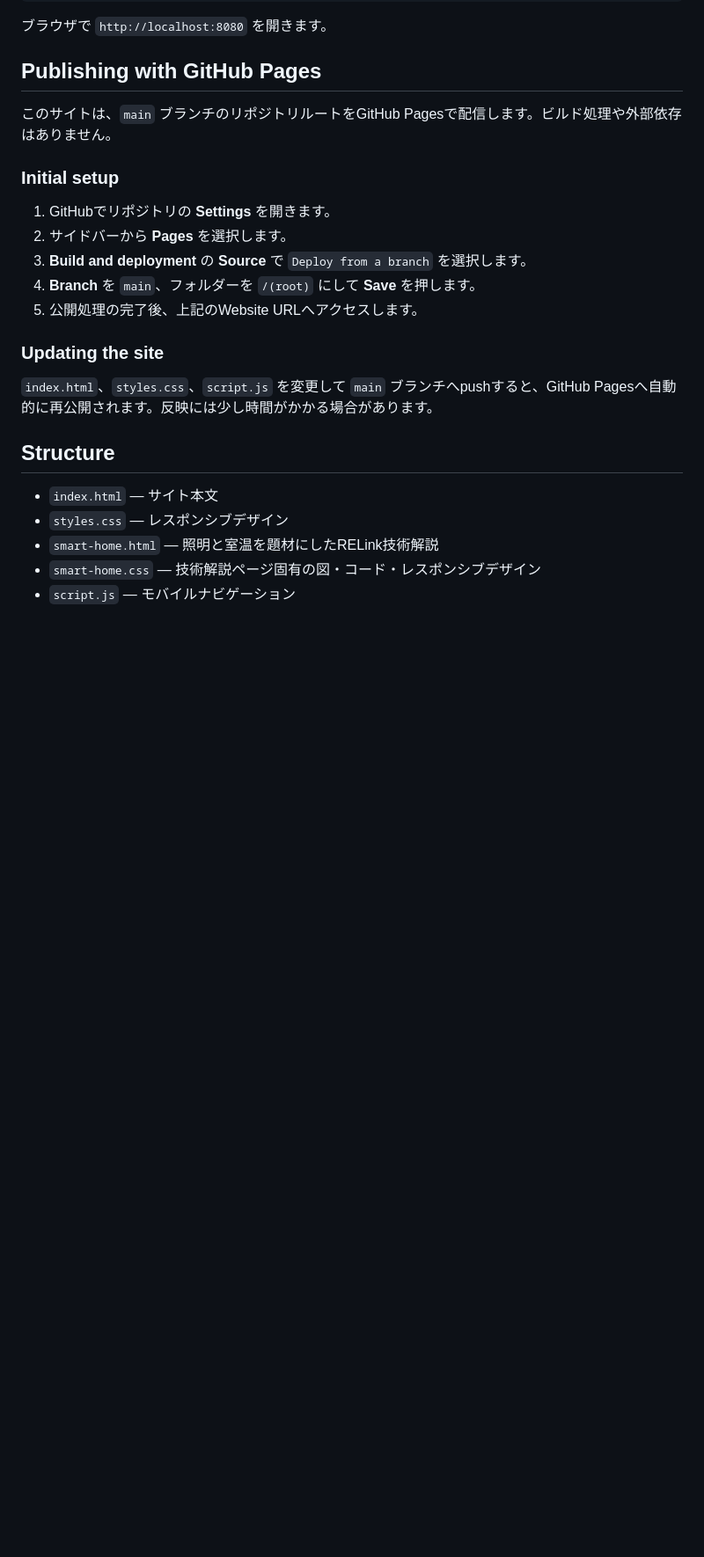
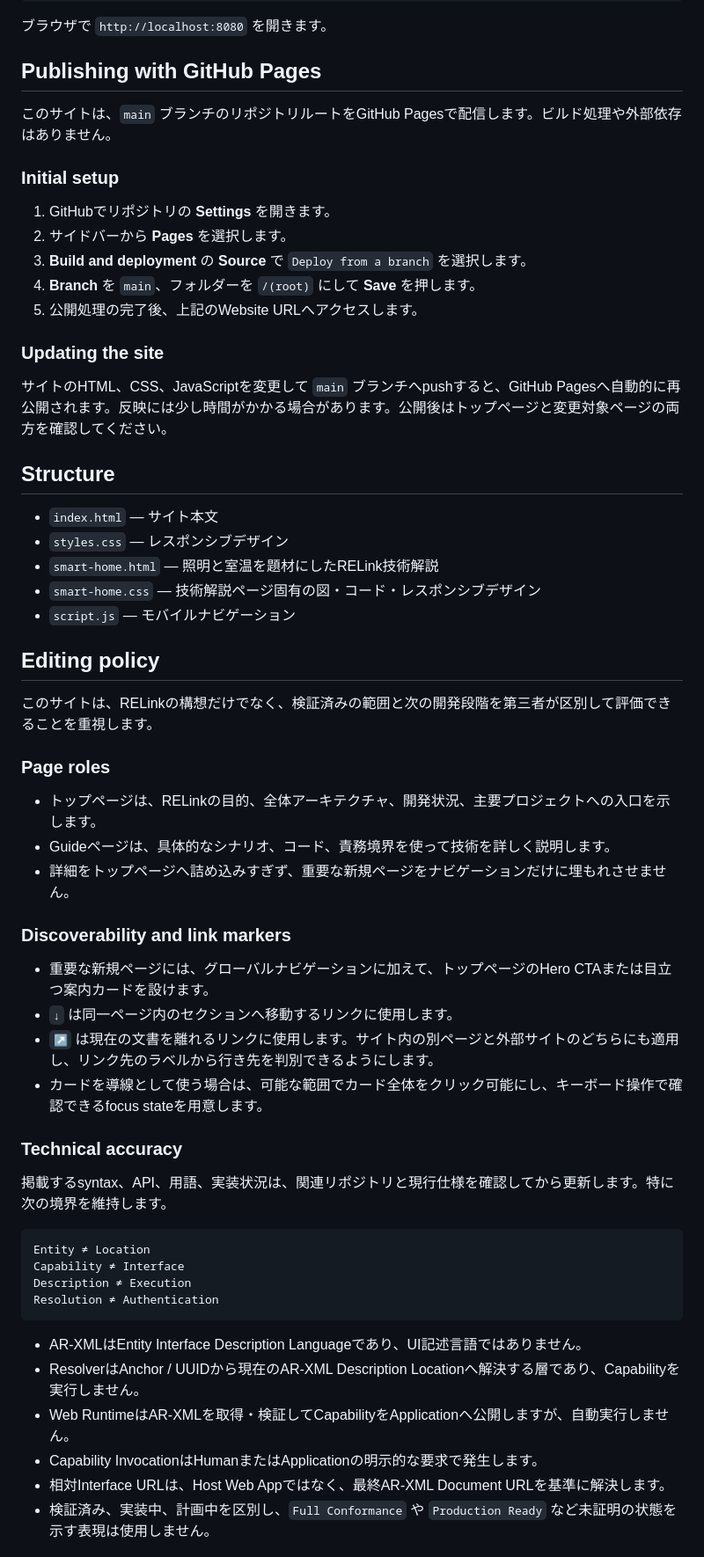
Before and after one commit to ranmaru50/relink-site, a Markdown page: README.md, the part around one of its changes. Shown at 88% size. Rendered like a GitHub page; blank space fills up the shorter version.

Commit message:
Document site editing guidelines

````diff
--- a/README.md
+++ b/README.md
@@ -38,7 +38,7 @@ python3 -m http.server 8080
 
 ### Updating the site
 
-`index.html`、`styles.css`、`script.js` を変更して `main` ブランチへpushすると、GitHub Pagesへ自動的に再公開されます。反映には少し時間がかかる場合があります。
+サイトのHTML、CSS、JavaScriptを変更して `main` ブランチへpushすると、GitHub Pagesへ自動的に再公開されます。反映には少し時間がかかる場合があります。公開後はトップページと変更対象ページの両方を確認してください。
 
 ## Structure
 
@@ -47,3 +47,39 @@ python3 -m http.server 8080
 - `smart-home.html` — 照明と室温を題材にしたRELink技術解説
 - `smart-home.css` — 技術解説ページ固有の図・コード・レスポンシブデザイン
 - `script.js` — モバイルナビゲーション
+
+## Editing policy
+
+このサイトは、RELinkの構想だけでなく、検証済みの範囲と次の開発段階を第三者が区別して評価できることを重視します。
+
+### Page roles
+
+- トップページは、RELinkの目的、全体アーキテクチャ、開発状況、主要プロジェクトへの入口を示します。
+- Guideページは、具体的なシナリオ、コード、責務境界を使って技術を詳しく説明します。
+- 詳細をトップページへ詰め込みすぎず、重要な新規ページをナビゲーションだけに埋もれさせません。
+
+### Discoverability and link markers
+
+- 重要な新規ページには、グローバルナビゲーションに加えて、トップページのHero CTAまたは目立つ案内カードを設けます。
+- `↓` は同一ページ内のセクションへ移動するリンクに使用します。
+- `↗` は現在の文書を離れるリンクに使用します。サイト内の別ページと外部サイトのどちらにも適用し、リンク先のラベルから行き先を判別できるようにします。
+- カードを導線として使う場合は、可能な範囲でカード全体をクリック可能にし、キーボード操作で確認できるfocus stateを用意します。
+
+### Technical accuracy
+
+掲載するsyntax、API、用語、実装状況は、関連リポジトリと現行仕様を確認してから更新します。特に次の境界を維持します。
+
+```text
+Entity ≠ Location
+Capability ≠ Interface
+Description ≠ Execution
+Resolution ≠ Authentication
+```
+
+- AR-XMLはEntity Interface Description Languageであり、UI記述言語ではありません。
+- ResolverはAnchor / UUIDから現在のAR-XML Description Locationへ解決する層であり、Capabilityを実行しません。
+- Web RuntimeはAR-XMLを取得・検証してCapabilityをApplicationへ公開しますが、自動実行しません。
+- Capability InvocationはHumanまたはApplicationの明示的な要求で発生します。
+- 相対Interface URLは、Host Web Appではなく、最終AR-XML Document URLを基準に解決します。
+- 検証済み、実装中、計画中を区別し、`Full Conformance` や `Production Ready` など未証明の状態を示す表現は使用しません。
+
````
Also changed, not shown: other parts of README.md (+17 -0 lines), AGENTS.md (added, +73 -0 lines).
